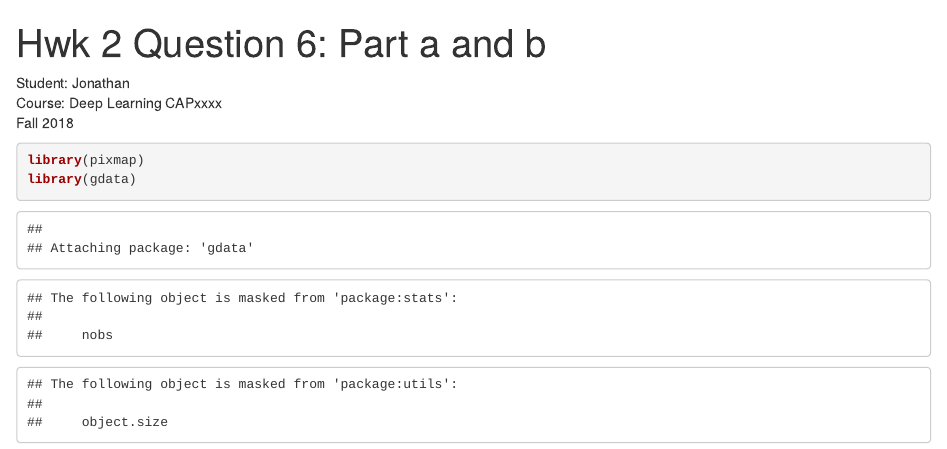
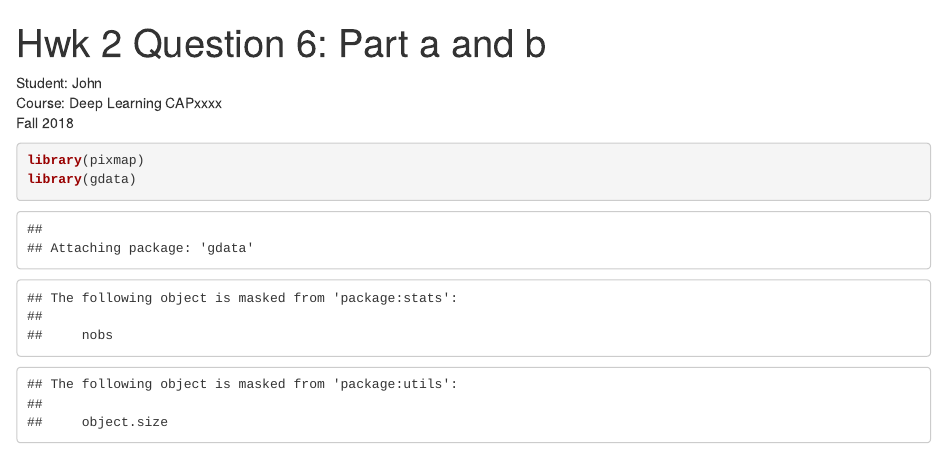
Before and after one commit to herrj1/R, an R Markdown document (imageAnalysis/app1/q6_1_2.Rmd): the page in a window 1100 px wide, from its top. Rendered offline with R 4.5, knitr and Pandoc, with nearby package versions; some code elsewhere in the file could not run offline.

Commit message:
Update q6_1_2.Rmd

````diff
--- a/imageAnalysis/app1/q6_1_2.Rmd
+++ b/imageAnalysis/app1/q6_1_2.Rmd
@@ -2,7 +2,7 @@
 title: 'Hwk 2 Question 6: Part a and b'
 output: html_notebook
 ---
-Student: Jonathan <br/>
+Student: John <br/>
 Course: Deep Learning CAPxxxx <br/>
 Fall 2018
 ```{r}
````
